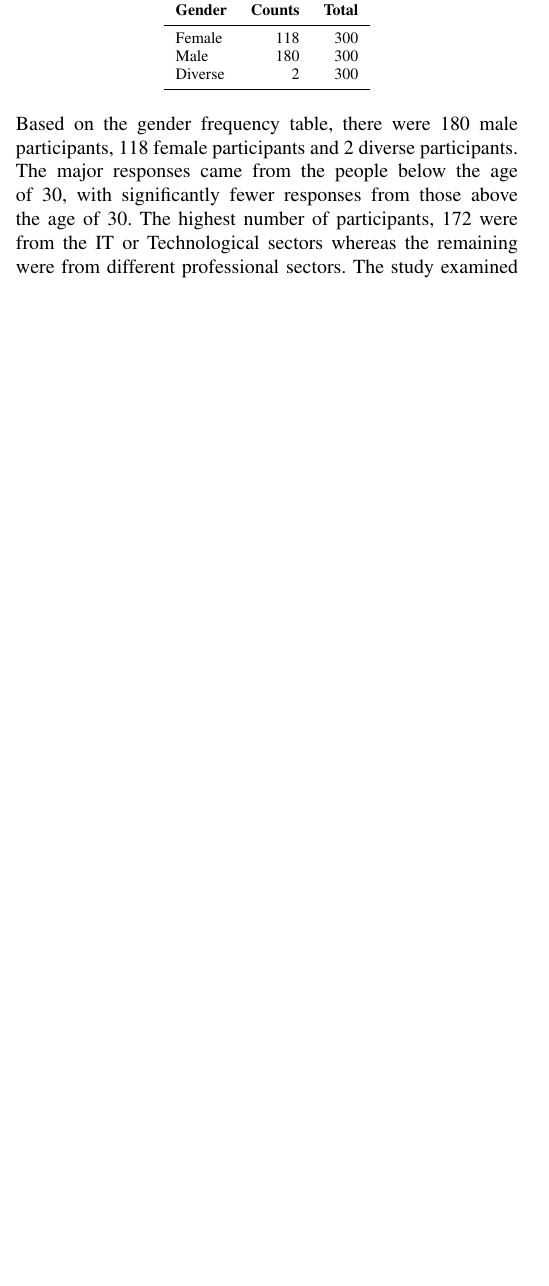
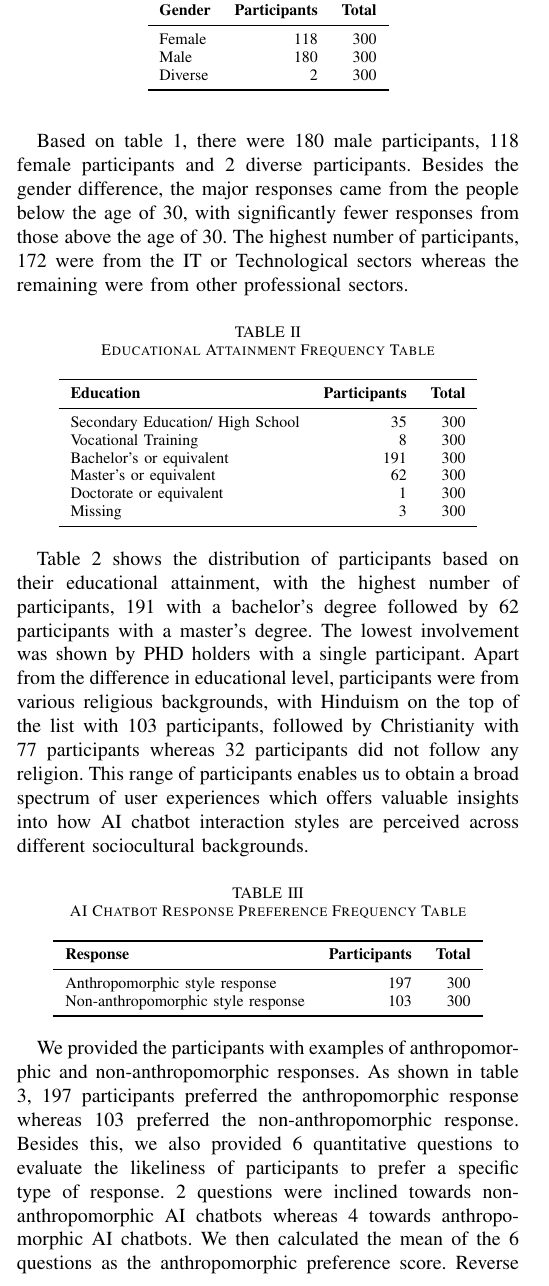
Before and after one commit to parajuliaryan/Scientific_Paper_AI_Chatbot_Acceptance, a LaTeX paper (Parajuli_Aryan_Draftpaper.tex): part of one column of page 2 of 3, cut so that both start at the same text, the shorter picture padded with empty space. Compiled offline with pdfLaTeX.

Commit message:
methodology description

```diff
--- a/Parajuli_Aryan_Draftpaper.tex
+++ b/Parajuli_Aryan_Draftpaper.tex
@@ -50,10 +49,10 @@ The study used a wide range of survey data from 415 participants coming from div
 \begin{table}[ht]
     \centering
     \caption{Gender Frequency Table}
-    \label{tab:binomialTest}
+    \label{tab:genderTest}
     \begin{tabular}{lrr}
         \toprule
-        \textbf{Gender} & \textbf{Counts} & \textbf{Total} \\
+        \textbf{Gender} & \textbf{Participants} & \textbf{Total} \\
         \midrule
         Female & 118 & 300 \\
         Male & 180 & 300 \\
@@ -62,8 +61,46 @@ The study used a wide range of survey data from 415 participants coming from div
     \end{tabular}
 \end{table}
 \\
-Based on the gender frequency table, there were 180 male participants, 118 female participants and 2 diverse participants. The major responses came from the people below the age of 30, with significantly fewer responses from those above the age of 30. The highest number of participants, 172 were from the IT or Technological sectors whereas the remaining were from different professional sectors.
-The study examined the responses using statistical analysis with JASP (Jeffreys's Amazing Statistics Program). Analytical methods like the independent samples t-test, emphasizing on the preference of anthropomorphism was carried out. We used this particular method because the study aims to compare the anthropomorphic preference score which is the mean value of two independent sample groups where the first group prefers the anthropomorphic response while the second group prefers the non-anthropomorphic response. The data used as the measure for the independent variable is categorical or non-numeric with two levels; anthropomorphic and non-anthropomorphic, whereas the data used as the measure for the dependent variable is the anthropomorphic preference score which is continuous or numerical; derived as the average from the interval scale responses.
+
+Based on table 1, there were 180 male participants, 118 female participants and 2 diverse participants. Besides the gender difference, the major responses came from the people below the age of 30, with significantly fewer responses from those above the age of 30. The highest number of participants, 172 were from the IT or Technological sectors whereas the remaining were from other professional sectors.
+
+\begin{table}[ht]
+    \centering
+    \caption{Educational Attainment Frequency Table}
+    \label{tab:educationalTest}
+    \begin{tabular}{lrr}
+        \toprule
+        \textbf{Education} & \textbf{Participants} & \textbf{Total} \\
+        \midrule
+        Secondary Education/ High School & 35 & 300 \\
+		Vocational Training & 8 & 300 \\
+        Bachelor's or equivalent & 191 & 300 \\
+        Master's or equivalent & 62 & 300 \\
+		Doctorate or equivalent & 1 & 300 \\
+		Missing & 3 & 300 \\
+        \bottomrule
+    \end{tabular}
+\end{table}
+
+
+Table 2 shows the distribution of participants based on their educational attainment, with the highest number of participants, 191 with a bachelor’s degree followed by 62 participants with a master’s degree. The lowest involvement was shown by PHD holders with a single participant. Apart from the difference in educational level, participants were from various religious backgrounds, with Hinduism on the top of the list with 103 participants, followed by Christianity with 77 participants whereas 32 participants did not follow any religion. This range of participants enables us to obtain a broad spectrum of user experiences which offers valuable insights into how AI chatbot interaction styles are perceived across different sociocultural backgrounds.
+
+\begin{table}[ht]
+    \centering
+    \caption{AI Chatbot Response Preference Frequency Table}
+    \label{tab:anthropomorphicTest}
+    \begin{tabular}{lrr}
+        \toprule
+        \textbf{Response} & \textbf{Participants} & \textbf{Total} \\
+        \midrule
+        Anthropomorphic style response & 197 & 300 \\
+		Non-anthropomorphic style response & 103 & 300 \\
+        \bottomrule
+    \end{tabular}
+\end{table}
+
+We provided the participants with examples of anthropomorphic and non-anthropomorphic responses. As shown in table 3, 197 participants preferred the anthropomorphic response whereas 103 preferred the non-anthropomorphic response. Besides this, we also provided 6 quantitative questions to evaluate the likeliness of participants to prefer a specific type of response. 2 questions were inclined towards non-anthropomorphic AI chatbots whereas 4 towards anthropomorphic AI chatbots. We then calculated the mean of the 6 questions as the anthropomorphic preference score. Reverse encoding for the non-anthropomorphic response questions was carried out to ensure that we received accurate average score. \par
+The study examined the responses using statistical analysis with JASP (Jeffreys's Amazing Statistics Program). We used analytical methods like the independent samples t-test, emphasizing on the preference of anthropomorphism. We used this particular method because the study aims to compare the anthropomorphic preference score which is the mean value of two independent sample groups where the first group prefers the anthropomorphic response while the second group prefers the non-anthropomorphic response. The data used as the measure for the independent variable is categorical or non-numeric with two levels; anthropomorphic and non-anthropomorphic, whereas the data used as the measure for the dependent variable is the anthropomorphic preference score which is continuous or numerical; derived as the average from the interval scale responses. \\
 
 \section{Results}
 \begin{table}[h]
```
Also changed, not shown: Parajuli_Aryan_Draftpaper.pdf, Parajuli_Aryan_Draftpaper.tex (5 more changed lines), 5 other files.
